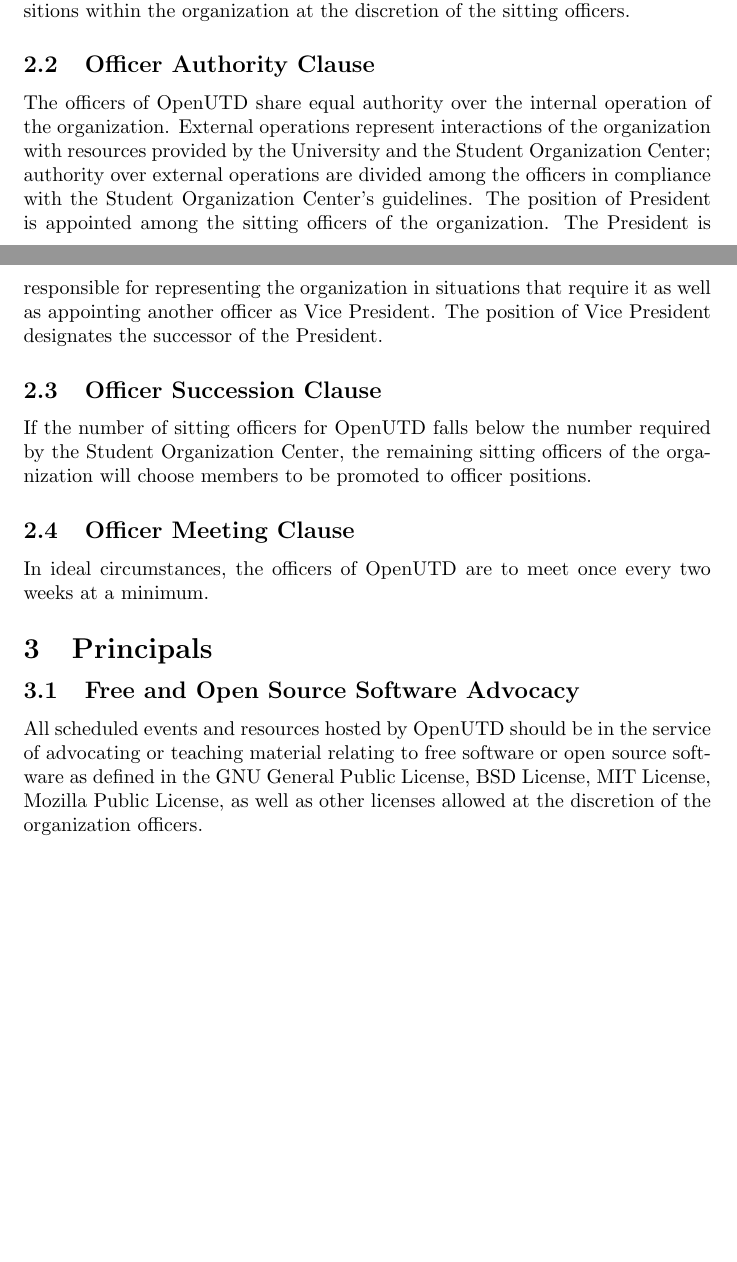
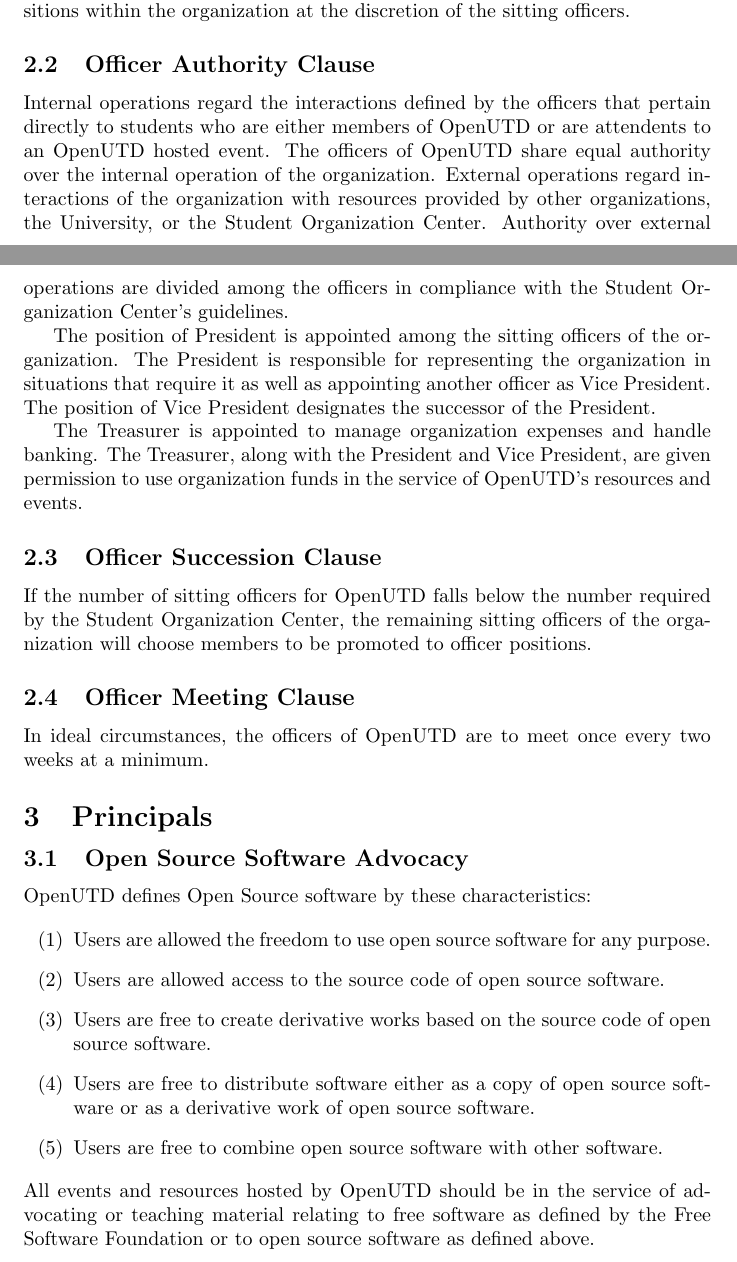
Before and after one commit to openutd/sudoers-docs, a LaTeX document (constitution/constitution.tex): two parts of pages 1 and 2 of 3, joined at a grey line, cut so that both start at the same text, the shorter picture padded with empty space. Compiled offline with pdfLaTeX.

Commit message:
updated constitution and added files to gitignore

```diff
--- a/constitution/constitution.tex
+++ b/constitution/constitution.tex
@@ -16,35 +16,75 @@
 \section{Essentials}
 
 \subsection{Member Qualification Clause}
-Membership of OpenUTD is available to all students currently attending the University of Texas at Dallas.
-Membership is available to undergraduate and graduate students alike and is not restrictive based on student major or field of study.
+
+Membership of OpenUTD is available to all students currently attending the
+University of Texas at Dallas. Membership is available to undergraduate and
+graduate students alike and is not restrictive based on student major or field
+of study.
 
 \subsection{Non-Discriminative Clause}
-Membership may not be used as a means for discrimination toward the students of the University of Texas at Dallas based on a student's age, sex, ethnicity, religion, disability, or sexual preference.
-Further categories of discrimination may be defined at the discretion of the prospective members.
+
+Membership may not be used as a means for discrimination toward the students of
+the University of Texas at Dallas based on a student's age, sex, ethnicity,
+religion, disability, or sexual preference. Further categories of discrimination
+may be defined at the discretion of the prospective members.
 
 \section{Managerial}
 
 \subsection{Officer Qualification Clause}
-Undergraduate members of OpenUTD are qualified to be appointed officer positions within the organization at the discretion of the sitting officers.
+
+Undergraduate members of OpenUTD are qualified to be appointed officer positions
+within the organization at the discretion of the sitting officers.
 
 \subsection{Officer Authority Clause}
-The officers of OpenUTD share equal authority over the internal operation of the organization.
-External operations represent interactions of the organization with resources provided by the University and the Student Organization Center; authority over external operations are divided among the officers in compliance with the Student Organization Center's guidelines.
-The position of President is appointed among the sitting officers of the organization.
-The President is responsible for representing the organization in situations that require it as well as appointing another officer as Vice President.
-The position of Vice President designates the successor of the President.
+
+Internal operations regard the interactions defined by the officers that pertain
+directly to students who are either members of OpenUTD or are attendents to an
+OpenUTD hosted event. The officers of OpenUTD share equal authority over the
+internal operation of the organization. External operations regard interactions
+of the organization with resources provided by other organizations, the
+University, or the Student Organization Center. Authority over external
+operations are divided among the officers in compliance with the Student
+Organization Center's guidelines.
+
+The position of President is appointed among the sitting officers of the
+organization. The President is responsible for representing the organization in
+situations that require it as well as appointing another officer as Vice
+President. The position of Vice President designates the successor of the
+President.
+
+The Treasurer is appointed to manage organization expenses and handle banking.
+The Treasurer, along with the President and Vice President, are given permission
+to use organization funds in the service of OpenUTD's resources and events.
 
 \subsection{Officer Succession Clause}
-If the number of sitting officers for OpenUTD falls below the number required by the Student Organization Center, the remaining sitting officers of the organization will choose members to be promoted to officer positions.
+
+If the number of sitting officers for OpenUTD falls below the number required by
+the Student Organization Center, the remaining sitting officers of the
+organization will choose members to be promoted to officer positions.
 
 \subsection{Officer Meeting Clause}
-In ideal circumstances, the officers of OpenUTD are to meet once every two weeks at a minimum.
+
+In ideal circumstances, the officers of OpenUTD are to meet once every two weeks
+at a minimum.
 
 \section{Principals}
 
-\subsection{Free and Open Source Software Advocacy}
-All scheduled events and resources hosted by OpenUTD should be in the service of advocating or teaching material relating to free software or open source software as defined in the GNU General Public License, BSD License, MIT License, Mozilla Public License, as well as other licenses allowed at the discretion of the organization officers.
+\subsection{Open Source Software Advocacy}
 
-\subsection{Axiom of Choice \color{Gold}\ding{72}} Neither members nor officers of OpenUTD may persecute or discriminate other students (whether they be members of the organization or otherwise) based on their choice of software.
-There are no software requirements to become a member of OpenUTD, and members should never be pressured to switch to Linux or to use any particular software in order to properly engage with the organization.
+OpenUTD defines Open Source software by these characteristics:
+
+\begin{enumerate}
+\item Users are allowed the freedom to use open source software for any purpose.
+\item Users are allowed access to the source code of open source software.
+\item Users are free to create derivative works based on the source code of open
+  source software.
+\item Users are free to distribute software either as a copy of open source
+  software or as a derivative work of open source software.
+\item Users are free to combine open source software with other software.
+\end{enumerate}
+
+\noindent
+All events and resources hosted by OpenUTD should be in the service of
+advocating or teaching material relating to free software as defined by the Free
+Software Foundation or to open source software as defined above.
```
Also changed, not shown: constitution/constitution.pdf, constitution/constitution.tex (25 more changed lines), 1 other file.
